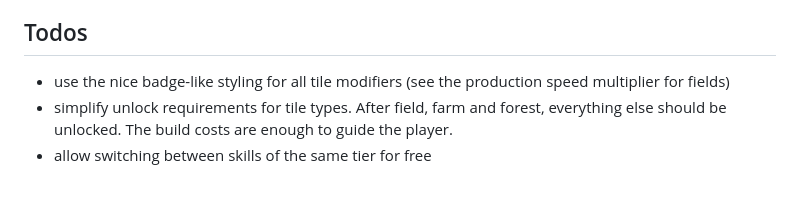
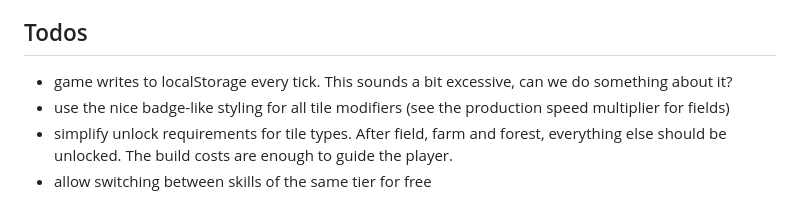
Before and after one commit to epic-64/cascade, a Markdown page: TODO.md, the part around the change. Rendered like a GitHub page.

Commit message:
add note to TODO about excessive localStorage writes every tick

```diff
--- a/TODO.md
+++ b/TODO.md
@@ -53,6 +53,7 @@
 - add an off-switch to the Bureau
 
 ## Todos
+- game writes to localStorage every tick. This sounds a bit excessive, can we do something about it?
 - use the nice badge-like styling for all tile modifiers (see the production speed multiplier for fields)
 - simplify unlock requirements for tile types. After field, farm and forest, everything else should be unlocked.
   The build costs are enough to guide the player.
```
